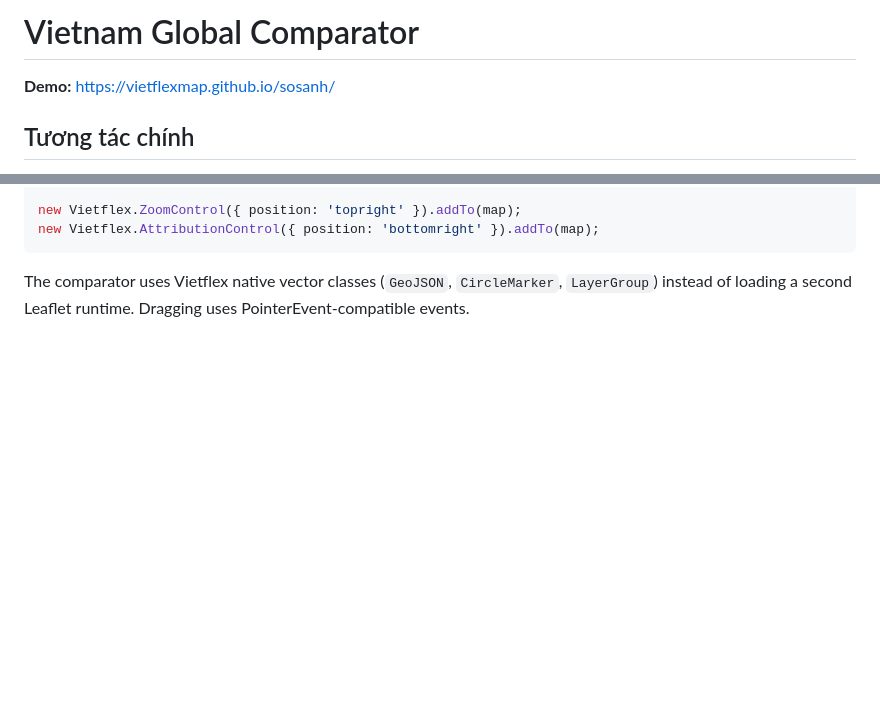
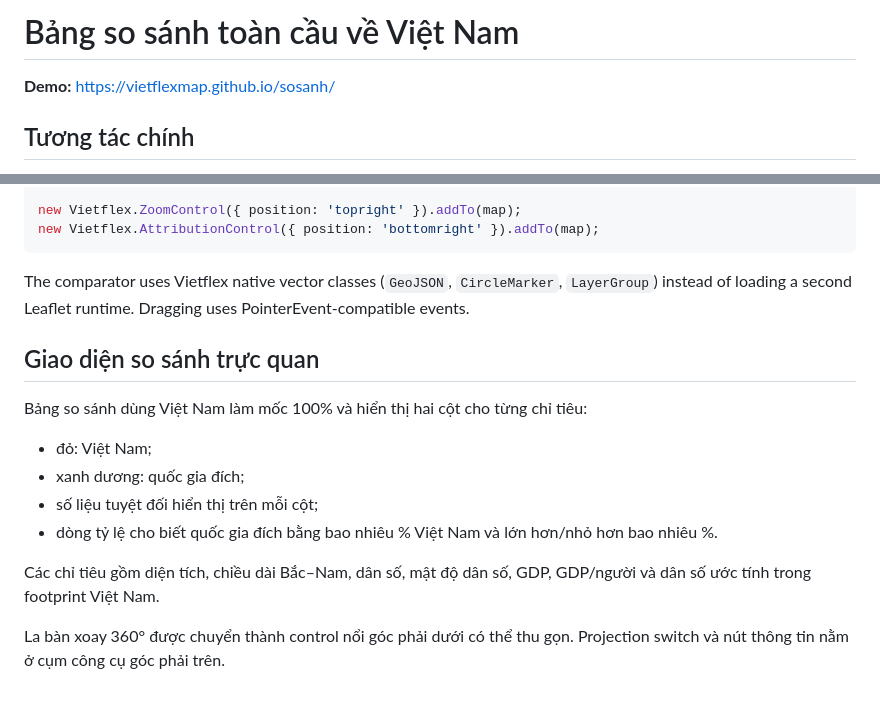
Before and after one commit to Vietflexmap/sosanh, a Markdown page: README.md, 2 parts joined by grey strips. Rendered like a GitHub page; blank space fills up the shorter version.

Commit message:
docs: describe visual comparison dashboard

````diff
--- a/README.md
+++ b/README.md
@@ -1,4 +1,4 @@
-# Vietnam Global Comparator
+# Bảng so sánh toàn cầu về Việt Nam
 
 **Demo:** https://vietflexmap.github.io/sosanh/
 
@@ -101,3 +101,17 @@ new Vietflex.AttributionControl({ position: 'bottomright' }).addTo(map);
 ```
 
 The comparator uses Vietflex native vector classes (`GeoJSON`, `CircleMarker`, `LayerGroup`) instead of loading a second Leaflet runtime. Dragging uses PointerEvent-compatible events.
+
+
+## Giao diện so sánh trực quan
+
+Bảng so sánh dùng Việt Nam làm mốc 100% và hiển thị hai cột cho từng chỉ tiêu:
+
+- đỏ: Việt Nam;
+- xanh dương: quốc gia đích;
+- số liệu tuyệt đối hiển thị trên mỗi cột;
+- dòng tỷ lệ cho biết quốc gia đích bằng bao nhiêu % Việt Nam và lớn hơn/nhỏ hơn bao nhiêu %.
+
+Các chỉ tiêu gồm diện tích, chiều dài Bắc–Nam, dân số, mật độ dân số, GDP, GDP/người và dân số ước tính trong footprint Việt Nam.
+
+La bàn xoay 360° được chuyển thành control nổi góc phải dưới có thể thu gọn. Projection switch và nút thông tin nằm ở cụm công cụ góc phải trên.
````
